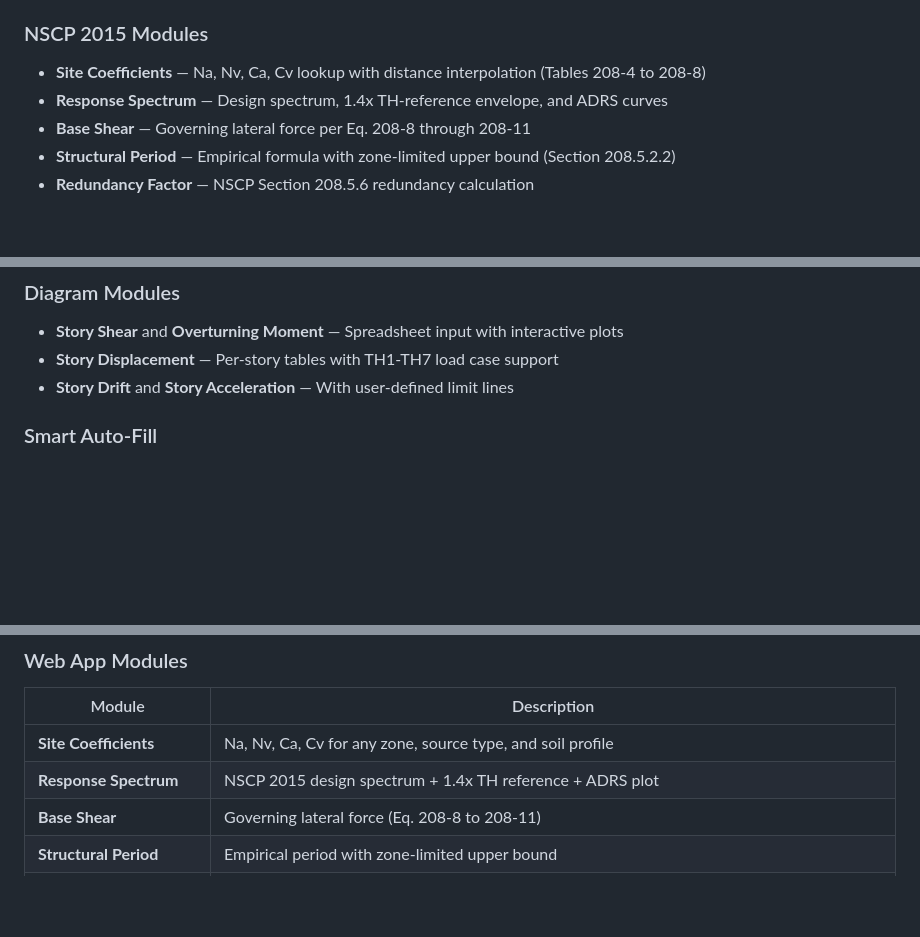
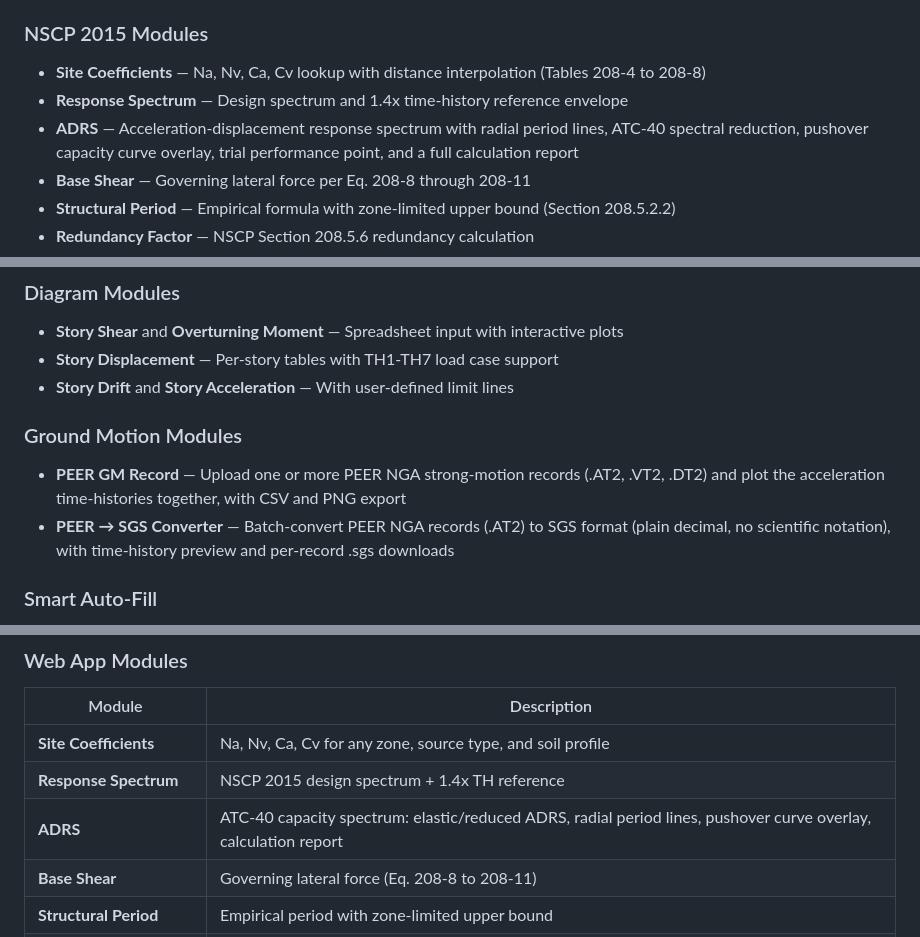
Before and after one commit to albertp16/seismicpy, a Markdown page: README.md, 3 parts joined by grey strips. GitHub-like rendering; blank space fills up the shorter version.

Commit message:
Update README with ADRS, PEER GM, and PEER to SGS modules
Co-Authored-By: Claude Fable 5 <noreply@anthropic.com>

```diff
--- a/README.md
+++ b/README.md
@@ -14,7 +14,8 @@ A Python library and web application for seismic engineering calculations under
 
 ### NSCP 2015 Modules
 - **Site Coefficients** — Na, Nv, Ca, Cv lookup with distance interpolation (Tables 208-4 to 208-8)
-- **Response Spectrum** — Design spectrum, 1.4x TH-reference envelope, and ADRS curves
+- **Response Spectrum** — Design spectrum and 1.4x time-history reference envelope
+- **ADRS** — Acceleration-displacement response spectrum with radial period lines, ATC-40 spectral reduction, pushover capacity curve overlay, trial performance point, and a full calculation report
 - **Base Shear** — Governing lateral force per Eq. 208-8 through 208-11
 - **Structural Period** — Empirical formula with zone-limited upper bound (Section 208.5.2.2)
 - **Redundancy Factor** — NSCP Section 208.5.6 redundancy calculation
@@ -29,6 +30,10 @@ A Python library and web application for seismic engineering calculations under
 - **Story Shear** and **Overturning Moment** — Spreadsheet input with interactive plots
 - **Story Displacement** — Per-story tables with TH1-TH7 load case support
 - **Story Drift** and **Story Acceleration** — With user-defined limit lines
+
+### Ground Motion Modules
+- **PEER GM Record** — Upload one or more PEER NGA strong-motion records (.AT2, .VT2, .DT2) and plot the acceleration time-histories together, with CSV and PNG export
+- **PEER → SGS Converter** — Batch-convert PEER NGA records (.AT2) to SGS format (plain decimal, no scientific notation), with time-history preview and per-record .sgs downloads
 
 ### Smart Auto-Fill
 Site coefficient results (Ca, Cv, Nv, Zone) automatically populate the Response Spectrum and Base Shear input fields, visually indicated by a light green hatch on auto-filled fields.
@@ -160,7 +165,8 @@ Then open **http://127.0.0.1:8000**.
 | Module | Description |
 |--------|-------------|
 | **Site Coefficients** | Na, Nv, Ca, Cv for any zone, source type, and soil profile |
-| **Response Spectrum** | NSCP 2015 design spectrum + 1.4x TH reference + ADRS plot |
+| **Response Spectrum** | NSCP 2015 design spectrum + 1.4x TH reference |
+| **ADRS** | ATC-40 capacity spectrum: elastic/reduced ADRS, radial period lines, pushover curve overlay, calculation report |
 | **Base Shear** | Governing lateral force (Eq. 208-8 to 208-11) |
 | **Structural Period** | Empirical period with zone-limited upper bound |
 | **Redundancy** | Redundancy factor per Section 208.5.6 |
```
Also changed, not shown: other parts of README.md (+2 -0 lines).
